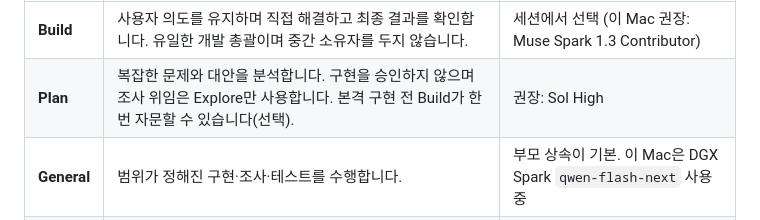
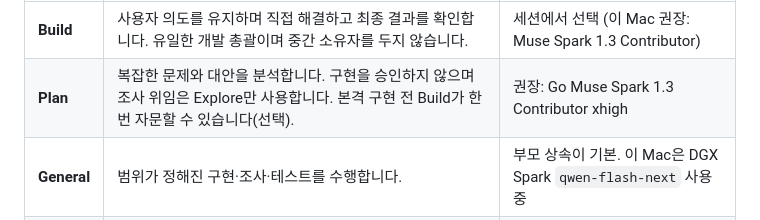
Before and after one commit to khakisketch/KSI-Opencode-Harness, a Markdown page: README.md, the part around the change. GitHub-like rendering.

Commit message:
docs: align Plan model and decision count with current config

```diff
--- a/README.md
+++ b/README.md
@@ -79,7 +79,7 @@ KSI의 Lead Goal 자동 시작 계획과 상태 전달 연결은 제거했습니
 | 역할 | 맡는 일 | 모델(로컬 권장, 소스는 고정 안 함) |
 | --- | --- | --- |
 | **Build** | 사용자 의도를 유지하며 직접 해결하고 최종 결과를 확인합니다. 유일한 개발 총괄이며 중간 소유자를 두지 않습니다. | 세션에서 선택 (이 Mac 권장: Muse Spark 1.3 Contributor) |
-| **Plan** | 복잡한 문제와 대안을 분석합니다. 구현을 승인하지 않으며 조사 위임은 Explore만 사용합니다. 본격 구현 전 Build가 한 번 자문할 수 있습니다(선택). | 권장: Sol High |
+| **Plan** | 복잡한 문제와 대안을 분석합니다. 구현을 승인하지 않으며 조사 위임은 Explore만 사용합니다. 본격 구현 전 Build가 한 번 자문할 수 있습니다(선택). | 권장: Go Muse Spark 1.3 Contributor xhigh |
 | **General** | 범위가 정해진 구현·조사·테스트를 수행합니다. | 부모 상속이 기본. 이 Mac은 DGX Spark `qwen-flash-next` 사용 중 |
 | **Explore** | 코드와 자료를 찾아 읽고 분석합니다. | 권장: DeepSeek V4.1 Flash High (OpenCode Go) |
 
```
Also changed, not shown: docs/README.md (+1 -1 lines).
